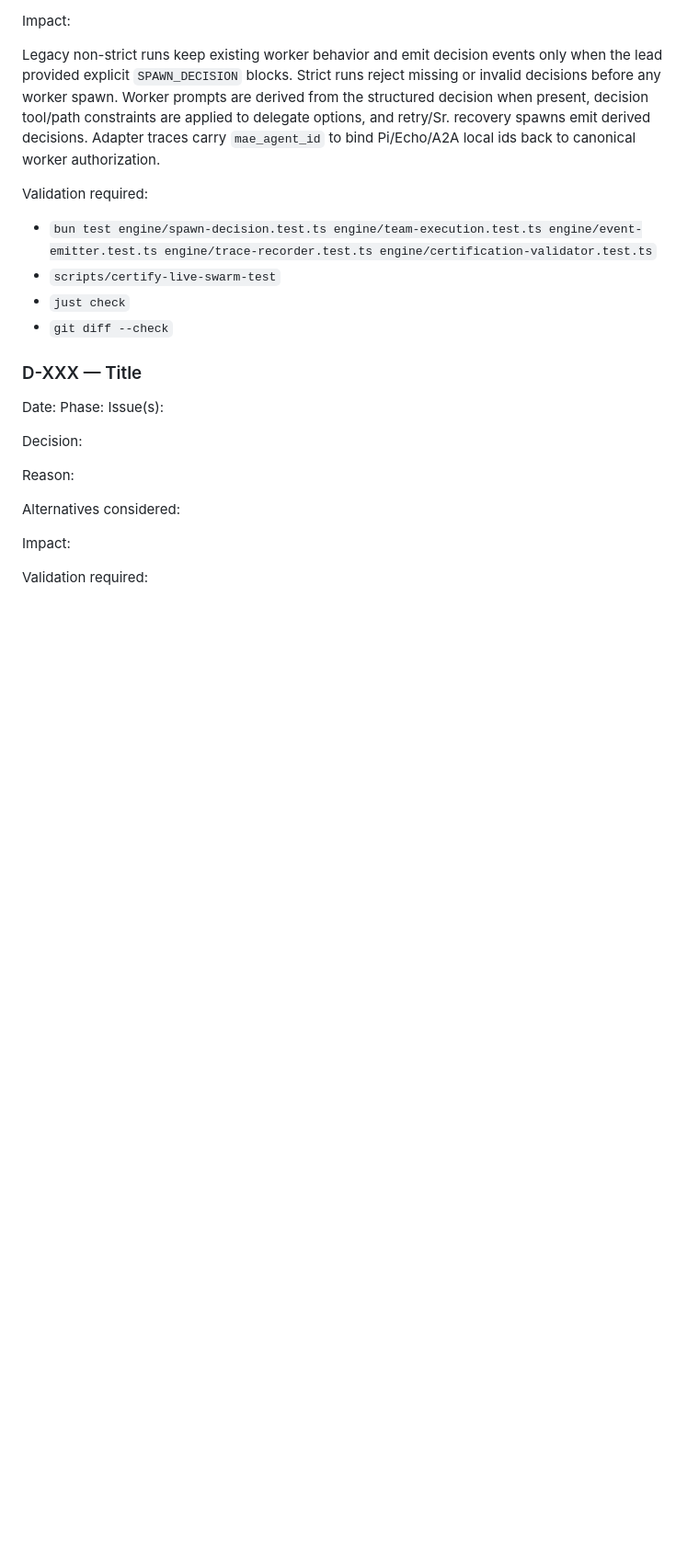
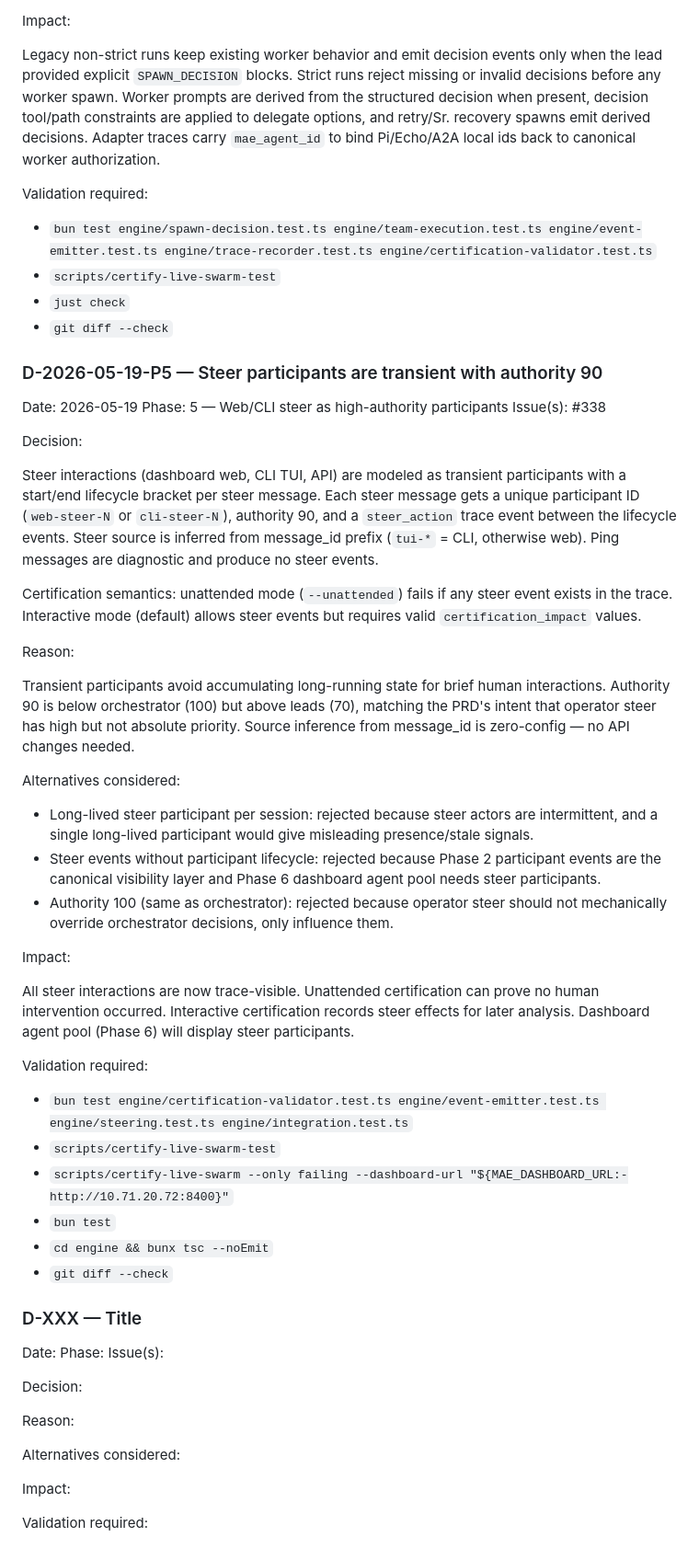
Before and after one commit to King-Capital/multi-agent-engine, a Markdown page: .planning/standard-swarm-v2/DECISIONS.md, the part around the change. Shown at 92% size. Rendered like a GitHub page; blank space fills up the shorter version.

Commit message:
[pi-opus] docs: add D-2026-05-19-P5 decision — transient steer participants with authority 90

```diff
--- a/.planning/standard-swarm-v2/DECISIONS.md
+++ b/.planning/standard-swarm-v2/DECISIONS.md
@@ -233,6 +233,41 @@ Validation required:
 - `just check`
 - `git diff --check`
 
+### D-2026-05-19-P5 — Steer participants are transient with authority 90
+
+Date: 2026-05-19
+Phase: 5 — Web/CLI steer as high-authority participants
+Issue(s): #338
+
+Decision:
+
+Steer interactions (dashboard web, CLI TUI, API) are modeled as transient participants with a start/end lifecycle bracket per steer message. Each steer message gets a unique participant ID (`web-steer-N` or `cli-steer-N`), authority 90, and a `steer_action` trace event between the lifecycle events. Steer source is inferred from message_id prefix (`tui-*` = CLI, otherwise web). Ping messages are diagnostic and produce no steer events.
+
+Certification semantics: unattended mode (`--unattended`) fails if any steer event exists in the trace. Interactive mode (default) allows steer events but requires valid `certification_impact` values.
+
+Reason:
+
+Transient participants avoid accumulating long-running state for brief human interactions. Authority 90 is below orchestrator (100) but above leads (70), matching the PRD's intent that operator steer has high but not absolute priority. Source inference from message_id is zero-config — no API changes needed.
+
+Alternatives considered:
+
+- Long-lived steer participant per session: rejected because steer actors are intermittent, and a single long-lived participant would give misleading presence/stale signals.
+- Steer events without participant lifecycle: rejected because Phase 2 participant events are the canonical visibility layer and Phase 6 dashboard agent pool needs steer participants.
+- Authority 100 (same as orchestrator): rejected because operator steer should not mechanically override orchestrator decisions, only influence them.
+
+Impact:
+
+All steer interactions are now trace-visible. Unattended certification can prove no human intervention occurred. Interactive certification records steer effects for later analysis. Dashboard agent pool (Phase 6) will display steer participants.
+
+Validation required:
+
+- `bun test engine/certification-validator.test.ts engine/event-emitter.test.ts engine/steering.test.ts engine/integration.test.ts`
+- `scripts/certify-live-swarm-test`
+- `scripts/certify-live-swarm --only failing --dashboard-url "${MAE_DASHBOARD_URL:-http://10.71.20.72:8400}"`
+- `bun test`
+- `cd engine && bunx tsc --noEmit`
+- `git diff --check`
+
 ### D-XXX — Title
 
 Date:
```
